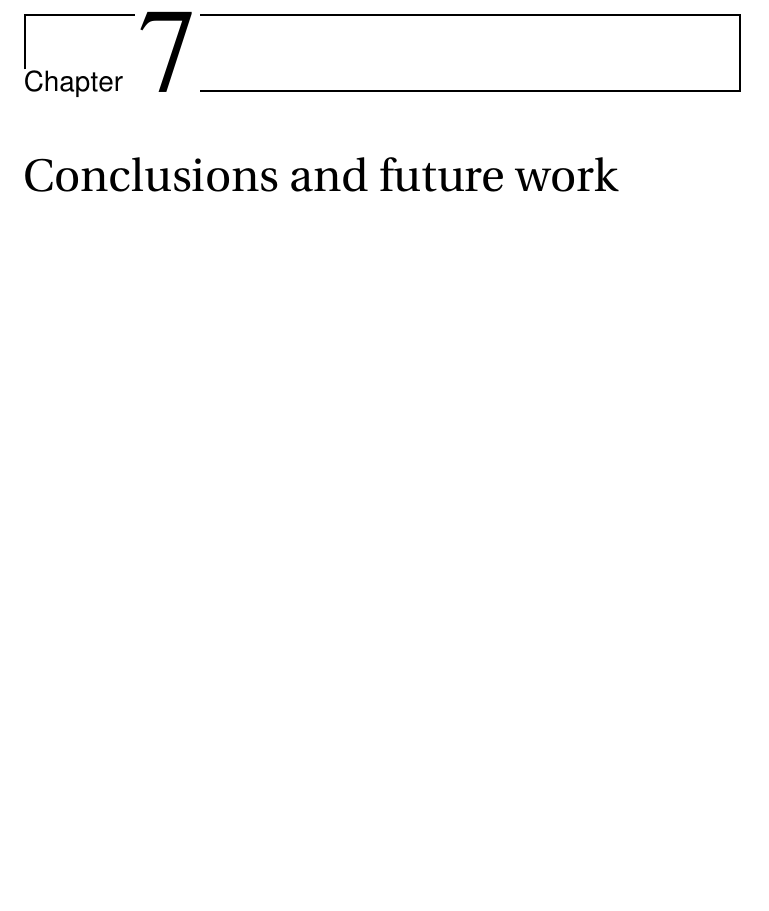
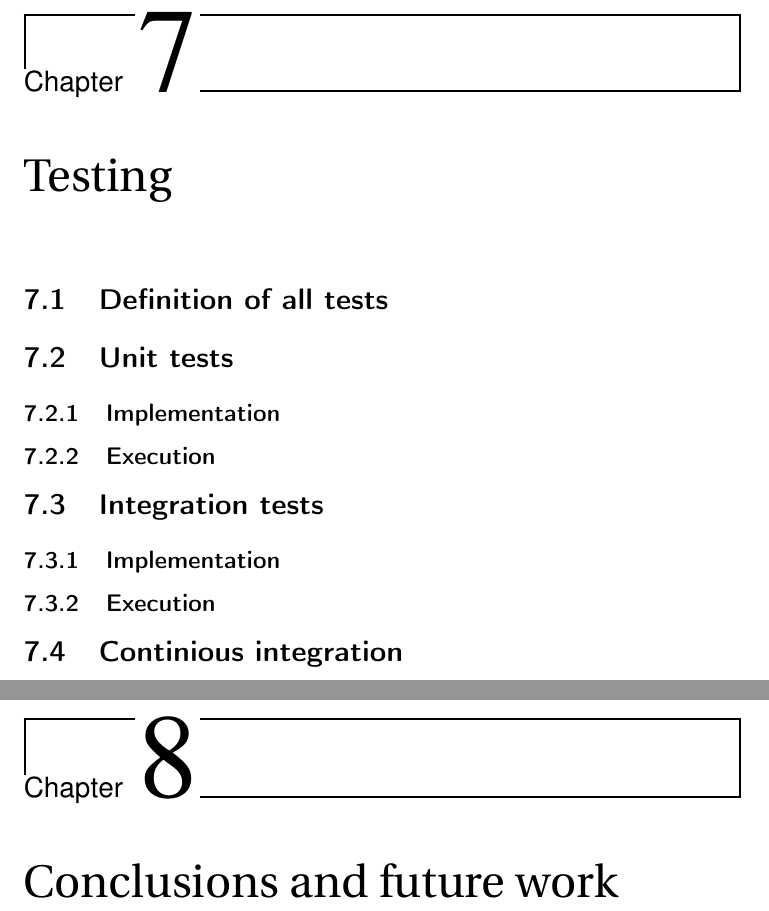
Before and after one commit to JesusGonzalezA/LearnASLDoc, a LaTeX thesis (doc/proyecto.tex, which reads doc/secciones/07_testing.tex): part of page 95 of 104 before the commit and two parts of pages 97 and 99 of 108 after it, the two joined at a grey line, cut so that both start at the same text, the shorter picture padded with empty space. Compiled offline with pdfLaTeX.

Commit message:
Add testing section

```diff
--- /dev/null
+++ b/doc/secciones/07_testing.tex
@@ -0,0 +1,13 @@
+\chapter{Testing}
+
+\section{Definition of all tests}
+
+\section{Unit tests}
+\subsection{Implementation}
+\subsection{Execution}
+
+\section{Integration tests}
+\subsection{Implementation}
+\subsection{Execution}
+
+\section{Continious integration}
```
Also changed, not shown: doc/proyecto.tex (+2 -1 lines), doc/secciones/08_conclusiones.tex (renamed from doc/secciones/07_conclusiones.tex).
